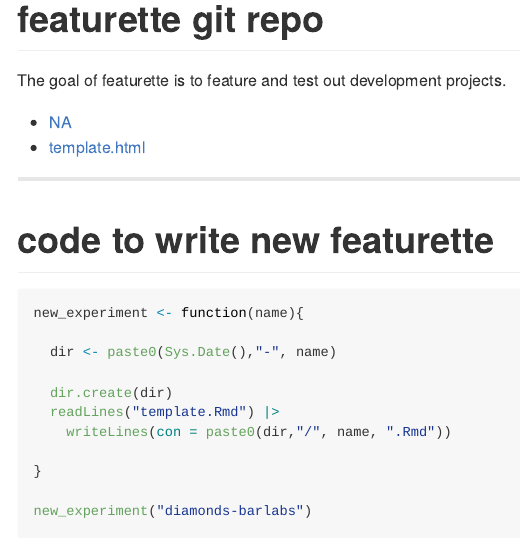
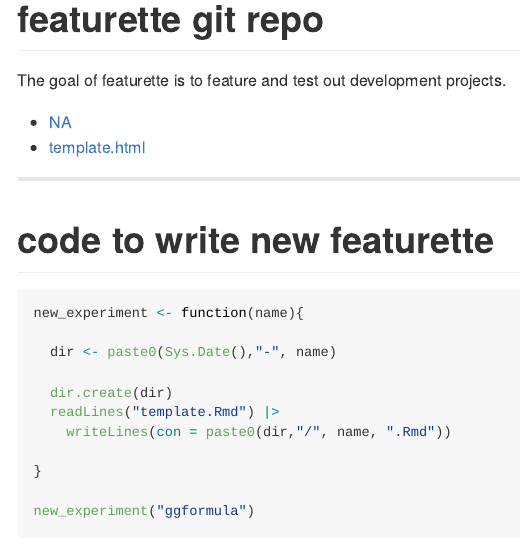
Before and after one commit to EvaMaeRey/featurette, an R Markdown document (README.Rmd): the page in a window 1100 px wide, from its top. Rendered offline with R 4.5, knitr and Pandoc, with nearby package versions.

Commit message:
updating readme

````diff
--- a/README.Rmd
+++ b/README.Rmd
@@ -54,5 +54,5 @@ new_experiment <- function(name){
 
 }
 
-new_experiment("diamonds-barlabs")
+new_experiment("ggformula")
 ```
````
Also changed, not shown: README.md.
